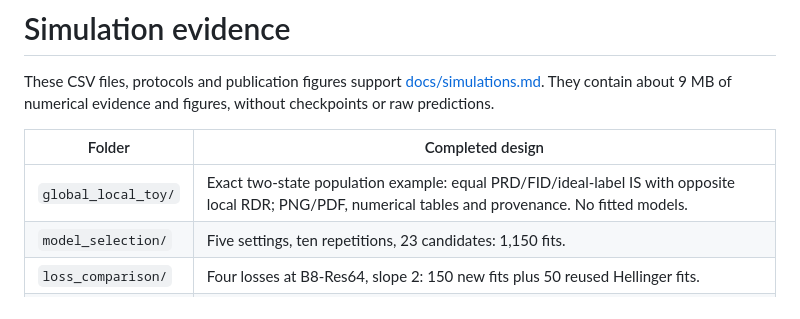
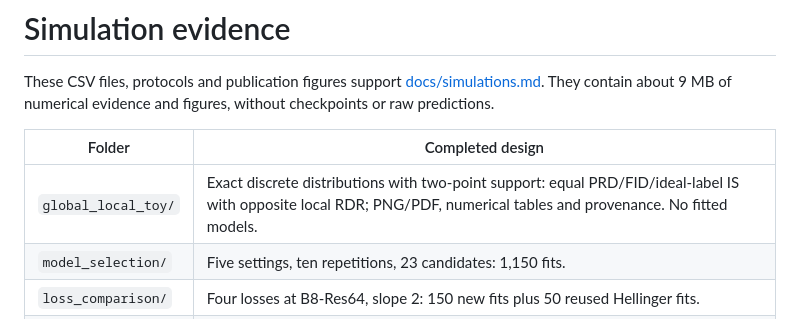
Before and after one commit to yuliangxu/RDR, a Markdown page: results/simulations/README.md, the part around the change. GitHub-like rendering.

```diff
--- a/results/simulations/README.md
+++ b/results/simulations/README.md
@@ -6,7 +6,7 @@ numerical evidence and figures, without checkpoints or raw predictions.
 
 | Folder | Completed design |
 | --- | --- |
-| `global_local_toy/` | Exact two-state population example: equal PRD/FID/ideal-label IS with opposite local RDR; PNG/PDF, numerical tables and provenance. No fitted models. |
+| `global_local_toy/` | Exact discrete distributions with two-point support: equal PRD/FID/ideal-label IS with opposite local RDR; PNG/PDF, numerical tables and provenance. No fitted models. |
 | `model_selection/` | Five settings, ten repetitions, 23 candidates: 1,150 fits. |
 | `loss_comparison/` | Four losses at B8-Res64, slope 2: 150 new fits plus 50 reused Hellinger fits. |
 | `convergence/` | Four losses × five settings × six training sizes × 100 repetitions: 12,000 fresh fits. |
```
Also changed, not shown: docs/simulations.md (+26 -17 lines), experiments/simulations/README.md (+4 -3 lines), results/simulations/global_local_toy/global_local_population_example.png, 5 other files.
